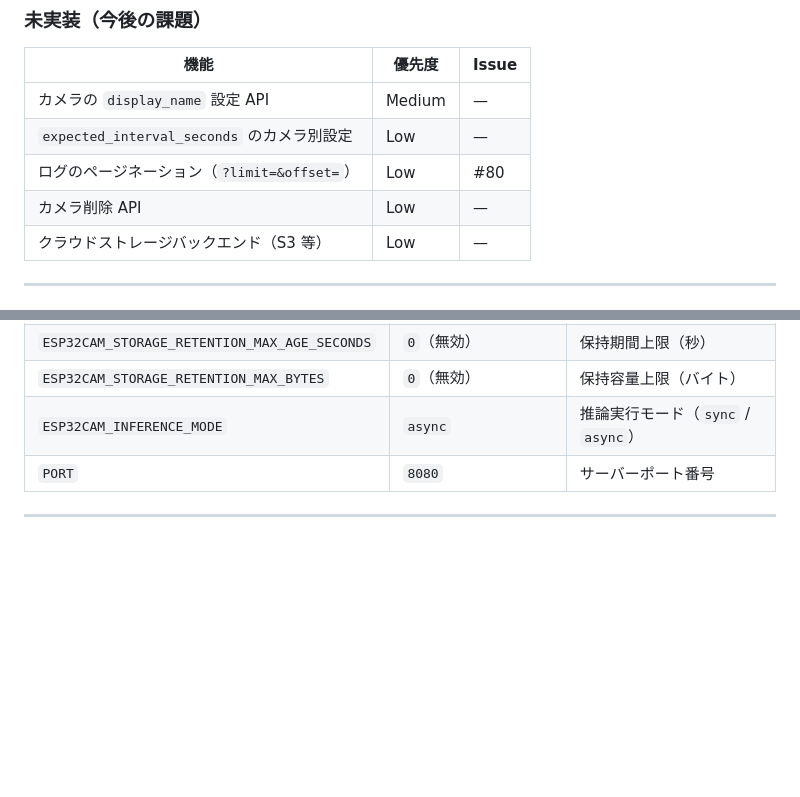
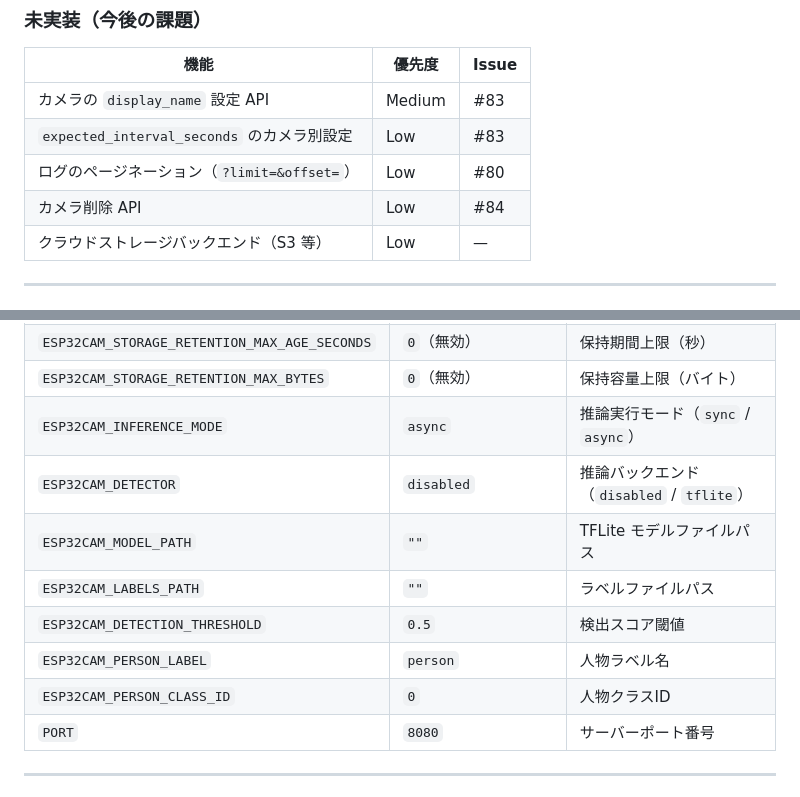
Before and after one commit to 1222-takeshi/server_for_esp32cam, a Markdown page: docs/design/multi-camera.md, 2 parts joined by grey strips. Drawn GitHub-style; blank space fills up the shorter version.

Commit message:
docs: add inference env vars and issue links to design doc
Co-Authored-By: Claude Sonnet 4.6 <noreply@anthropic.com>

```diff
--- a/docs/design/multi-camera.md
+++ b/docs/design/multi-camera.md
@@ -29,10 +29,10 @@
 
 | 機能 | 優先度 | Issue |
 |---|---|---|
-| カメラの `display_name` 設定 API | Medium | — |
-| `expected_interval_seconds` のカメラ別設定 | Low | — |
+| カメラの `display_name` 設定 API | Medium | #83 |
+| `expected_interval_seconds` のカメラ別設定 | Low | #83 |
 | ログのページネーション（`?limit=&offset=`）| Low | #80 |
-| カメラ削除 API | Low | — |
+| カメラ削除 API | Low | #84 |
 | クラウドストレージバックエンド（S3 等）| Low | — |
 
 ---
@@ -214,6 +214,12 @@ X-Captured-At: 2026-01-01T12:00:00Z
 | `ESP32CAM_STORAGE_RETENTION_MAX_AGE_SECONDS` | `0`（無効）| 保持期間上限（秒）|
 | `ESP32CAM_STORAGE_RETENTION_MAX_BYTES` | `0`（無効）| 保持容量上限（バイト）|
 | `ESP32CAM_INFERENCE_MODE` | `async` | 推論実行モード（`sync` / `async`）|
+| `ESP32CAM_DETECTOR` | `disabled` | 推論バックエンド（`disabled` / `tflite`）|
+| `ESP32CAM_MODEL_PATH` | `""` | TFLite モデルファイルパス |
+| `ESP32CAM_LABELS_PATH` | `""` | ラベルファイルパス |
+| `ESP32CAM_DETECTION_THRESHOLD` | `0.5` | 検出スコア閾値 |
+| `ESP32CAM_PERSON_LABEL` | `person` | 人物ラベル名 |
+| `ESP32CAM_PERSON_CLASS_ID` | `0` | 人物クラスID |
 | `PORT` | `8080` | サーバーポート番号 |
 
 ---
```
